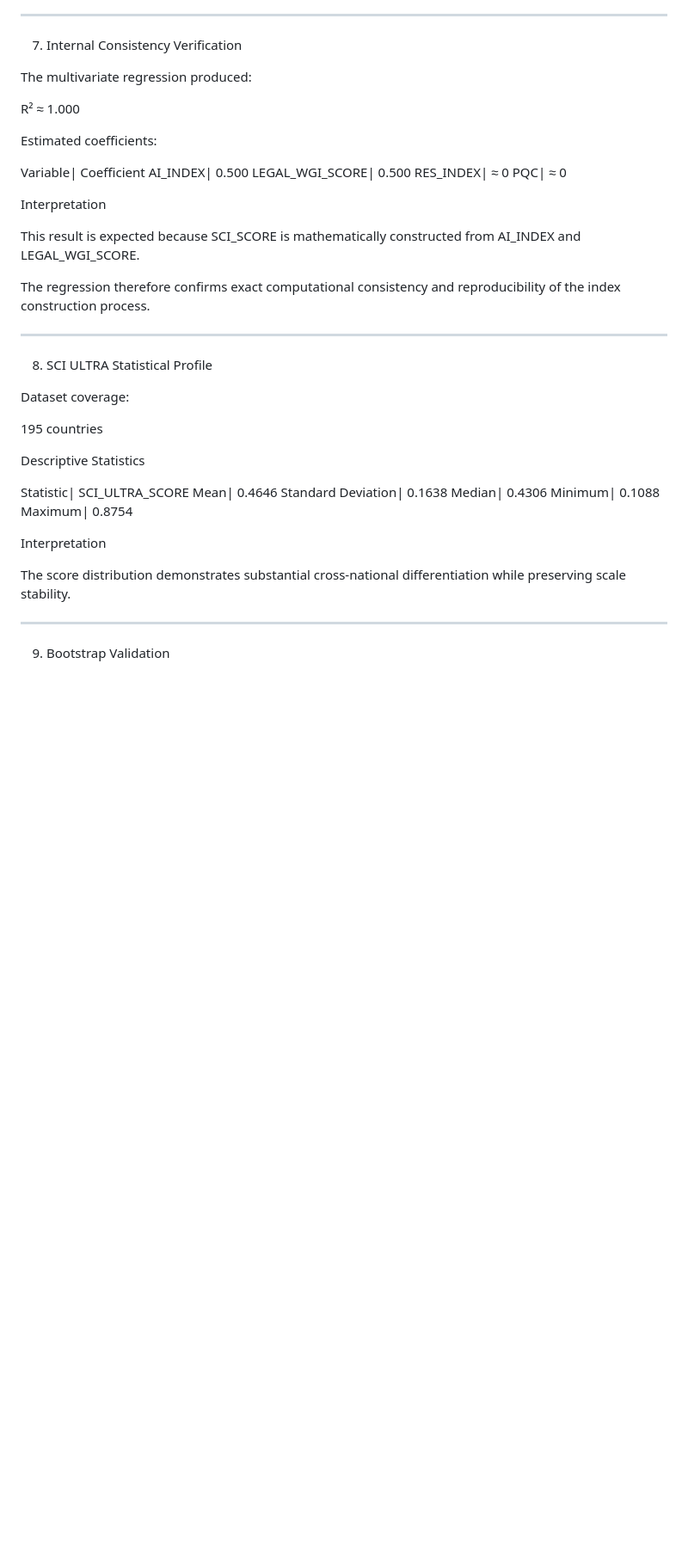
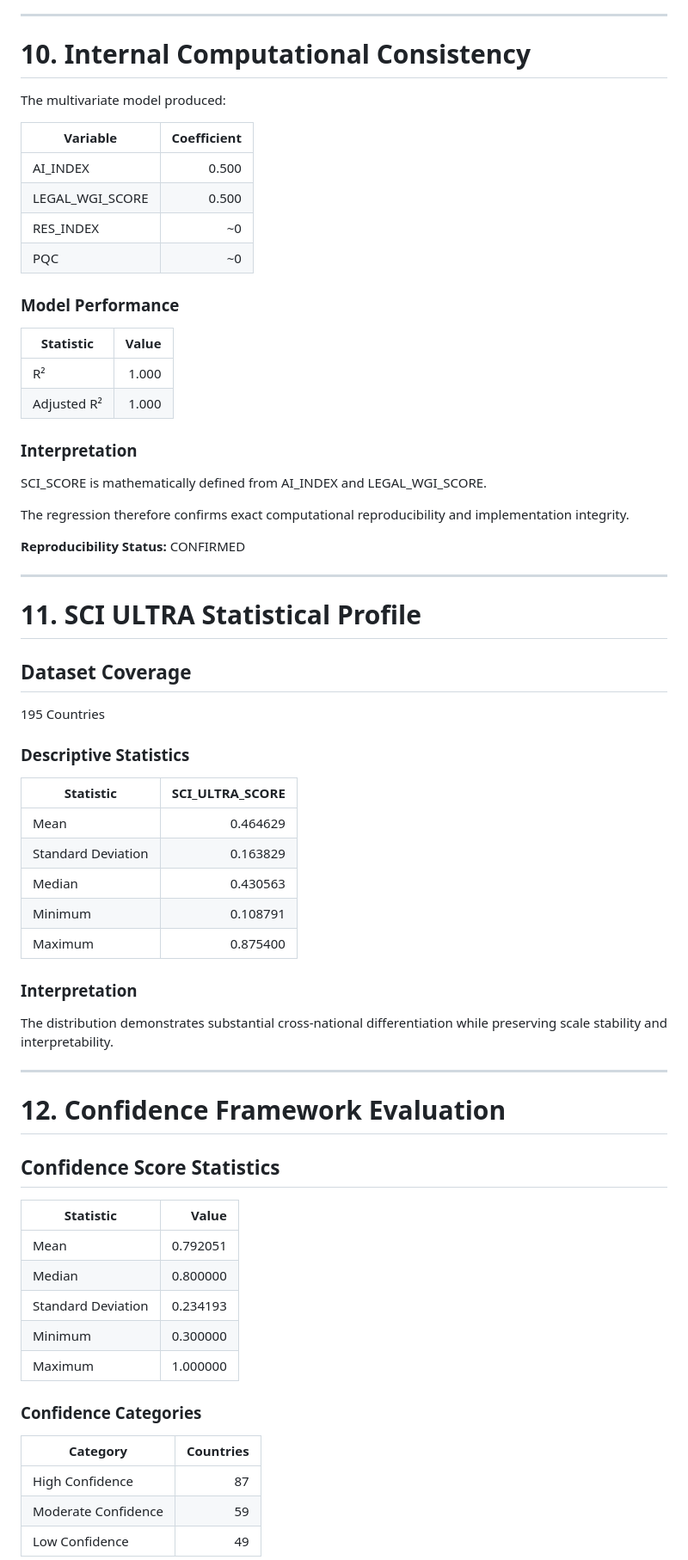
Before and after one commit to BidyutMazumdar/QVP-Global-System, a Markdown page: reports/validation_analysis.md, the part around one of its changes. Shown at 86% size. GitHub-like rendering; blank space fills up the shorter version.

```diff
--- a/reports/validation_analysis.md
+++ b/reports/validation_analysis.md
@@ -166,47 +281,73 @@ ACCEPTABLE
 
 ---
 
-7. Internal Consistency Verification
+# 10. Internal Computational Consistency
 
-The multivariate regression produced:
+The multivariate model produced:
 
-R² ≈ 1.000
+| Variable | Coefficient |
+|------------|------------:|
+| AI_INDEX | 0.500 |
+| LEGAL_WGI_SCORE | 0.500 |
+| RES_INDEX | ~0 |
+| PQC | ~0 |
 
-Estimated coefficients:
+### Model Performance
 
-Variable| Coefficient
-AI_INDEX| 0.500
-LEGAL_WGI_SCORE| 0.500
-RES_INDEX| ≈ 0
-PQC| ≈ 0
+| Statistic | Value |
+|------------|------:|
+| R² | 1.000 |
+| Adjusted R² | 1.000 |
 
-Interpretation
+### Interpretation
 
-This result is expected because SCI_SCORE is mathematically constructed from AI_INDEX and LEGAL_WGI_SCORE.
+SCI_SCORE is mathematically defined from AI_INDEX and LEGAL_WGI_SCORE.
 
-The regression therefore confirms exact computational consistency and reproducibility of the index construction process.
+The regression therefore confirms exact computational reproducibility and implementation integrity.
+
+**Reproducibility Status:** CONFIRMED
 
 ---
 
-8. SCI ULTRA Statistical Profile
+# 11. SCI ULTRA Statistical Profile
 
-Dataset coverage:
+## Dataset Coverage
 
-195 countries
+195 Countries
 
-Descriptive Statistics
+### Descriptive Statistics
 
-Statistic| SCI_ULTRA_SCORE
-Mean| 0.4646
-Standard Deviation| 0.1638
-Median| 0.4306
-Minimum| 0.1088
-Maximum| 0.8754
+| Statistic | SCI_ULTRA_SCORE |
+|------------|---------------:|
+| Mean | 0.464629 |
+| Standard Deviation | 0.163829 |
+| Median | 0.430563 |
+| Minimum | 0.108791 |
+| Maximum | 0.875400 |
 
-Interpretation
+### Interpretation
 
-The score distribution demonstrates substantial cross-national differentiation while preserving scale stability.
+The distribution demonstrates substantial cross-national differentiation while preserving scale stability and interpretability.
 
 ---
 
-9. Bootstrap Validation
+# 12. Confidence Framework Evaluation
+
+## Confidence Score Statistics
+
+| Statistic | Value |
+|------------|------:|
+| Mean | 0.792051 |
+| Median | 0.800000 |
+| Standard Deviation | 0.234193 |
+| Minimum | 0.300000 |
+| Maximum | 1.000000 |
+
+### Confidence Categories
+
+| Category | Countries |
+|-----------|----------:|
+| High Confidence | 87 |
+| Moderate Confidence | 59 |
+| Low Confidence | 49 |
+
```
Also changed, not shown: other parts of reports/validation_analysis.md (+335 -235 lines).
